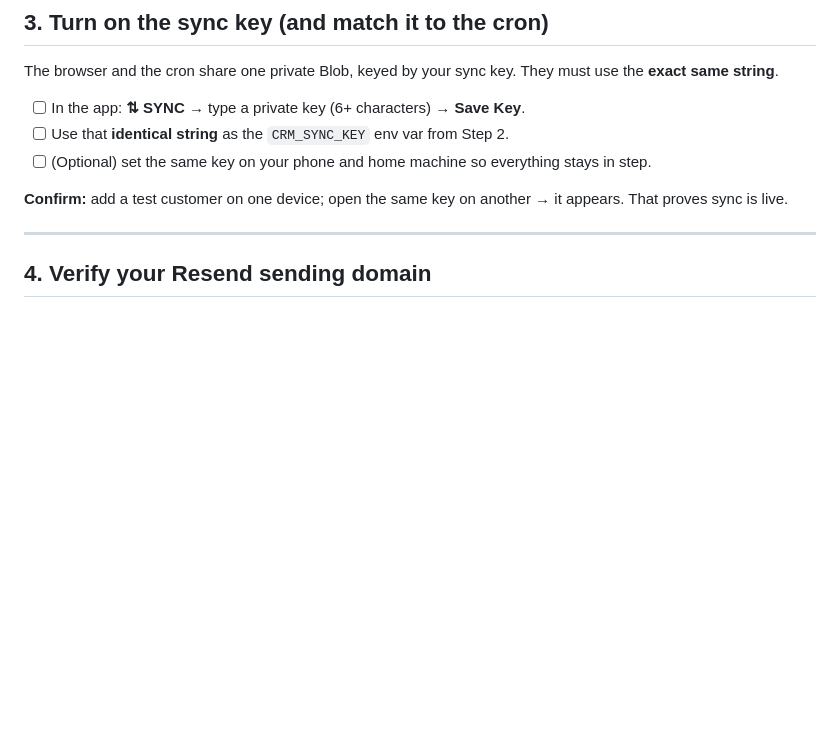
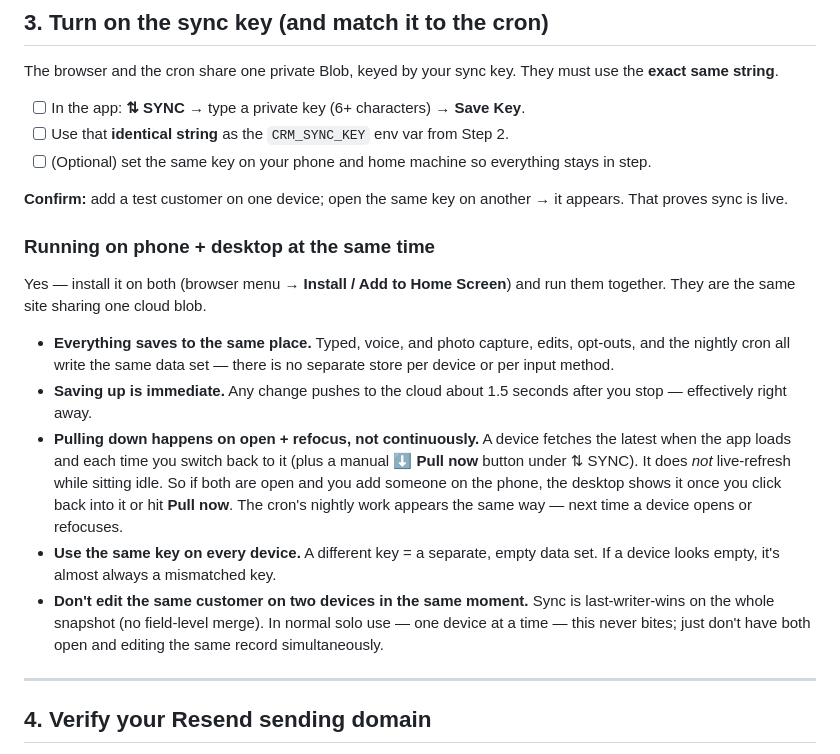
Before and after one commit to mknies31-debug/Claudecoded, a Markdown page: GO-LIVE.md, the part around the change. Rendered like a GitHub page; blank space fills up the shorter version.

Commit message:
GO-LIVE: document multi-device (phone + desktop) behavior
Adds a "Running on phone + desktop" section to the sync step: all sources save
to one shared blob, push is ~immediate (1.5s debounce), pull is on open/refocus
+ manual Pull now (not continuous polling), same-key requirement, and the
last-writer-wins caveat for simultaneous edits.

Co-Authored-By: Claude Opus 4.8 <noreply@anthropic.com>
Claude-Session: https://claude.ai/code/session_01UMswzXJy72BLCkhrr47jKP

```diff
--- a/GO-LIVE.md
+++ b/GO-LIVE.md
@@ -48,6 +48,29 @@ must use the **exact same string**.
 
 **Confirm:** add a test customer on one device; open the same key on another →
 it appears. That proves sync is live.
+
+### Running on phone + desktop at the same time
+Yes — install it on both (browser menu → **Install / Add to Home Screen**) and
+run them together. They are the same site sharing one cloud blob.
+
+- **Everything saves to the same place.** Typed, voice, and photo capture, edits,
+  opt-outs, and the nightly cron all write the same data set — there is no
+  separate store per device or per input method.
+- **Saving up is immediate.** Any change pushes to the cloud about 1.5 seconds
+  after you stop — effectively right away.
+- **Pulling down happens on open + refocus, not continuously.** A device fetches
+  the latest when the app loads and each time you switch back to it (plus a
+  manual **⬇ Pull now** button under ⇅ SYNC). It does *not* live-refresh while
+  sitting idle. So if both are open and you add someone on the phone, the desktop
+  shows it once you click back into it or hit **Pull now**. The cron's nightly
+  work appears the same way — next time a device opens or refocuses.
+- **Use the same key on every device.** A different key = a separate, empty data
+  set. If a device looks empty, it's almost always a mismatched key.
+- **Don't edit the same customer on two devices in the same moment.** Sync is
+  last-writer-wins on the whole snapshot (no field-level merge). In normal solo
+  use — one device at a time — this never bites; just don't have both open and
+  editing the same record simultaneously.
+
 
 ---
 
```
